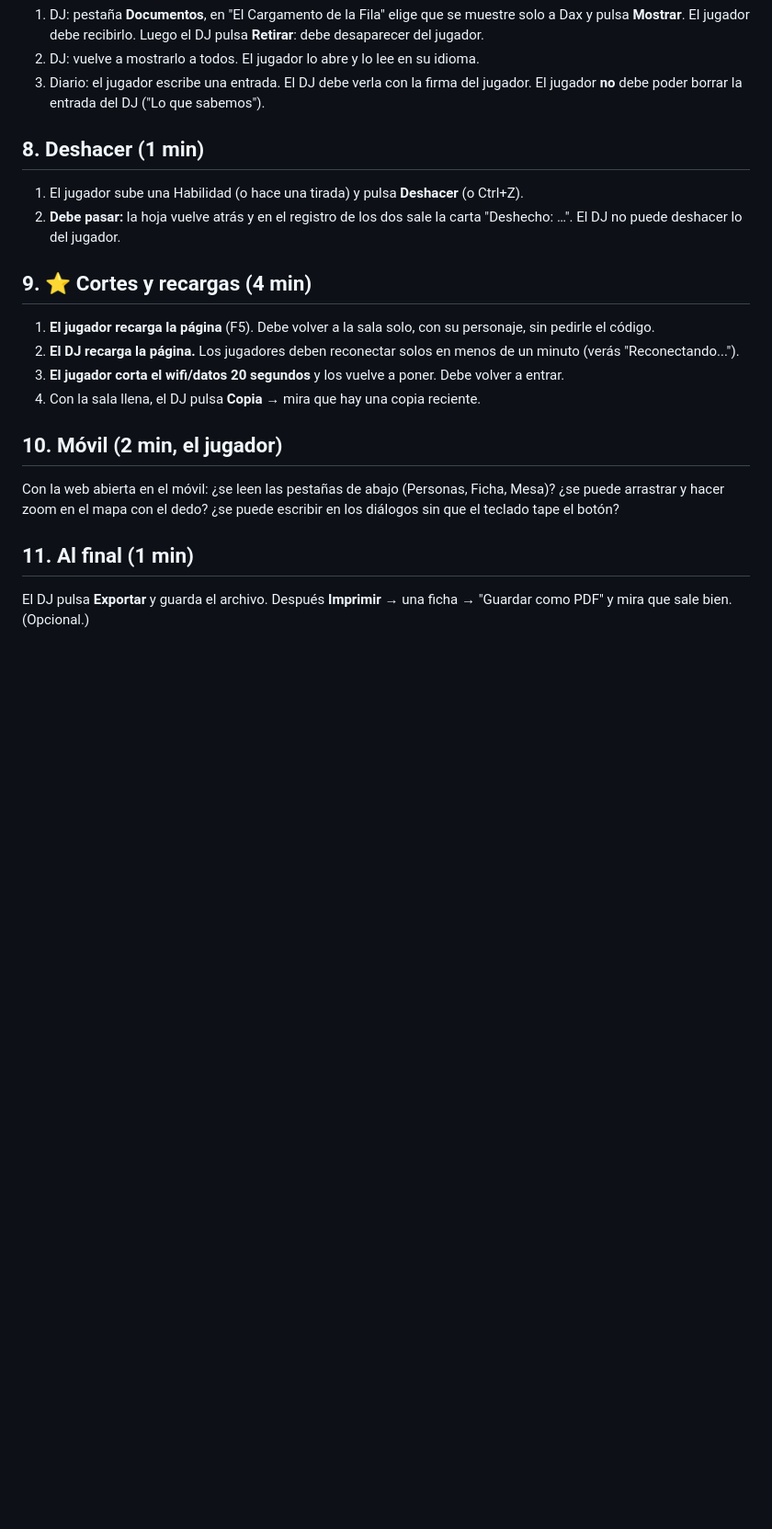
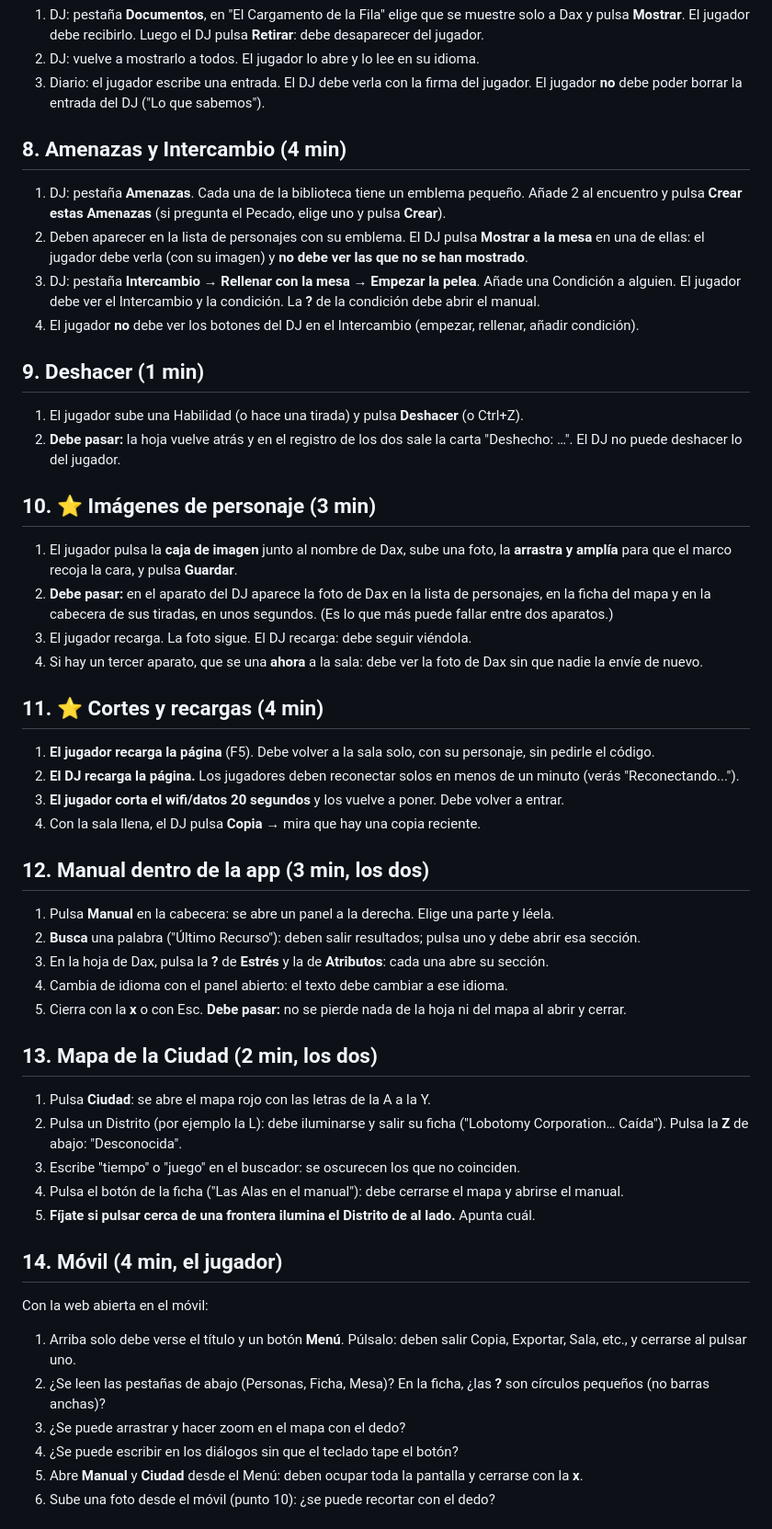
Before and after one commit to Martinimpero/project-moon-the-city, a Markdown page: PRUEBA_CON_JUGADORES.md, the part around one of its changes. Shown at 92% size. Rendered like a GitHub page; blank space fills up the shorter version.

```diff
--- a/PRUEBA_CON_JUGADORES.md
+++ b/PRUEBA_CON_JUGADORES.md
@@ -71,22 +76,55 @@
 2. DJ: vuelve a mostrarlo a todos. El jugador lo abre y lo lee en su idioma.
 3. Diario: el jugador escribe una entrada. El DJ debe verla con la firma del jugador. El jugador **no** debe poder borrar la entrada del DJ ("Lo que sabemos").
 
-## 8. Deshacer (1 min)
+## 8. Amenazas y Intercambio (4 min)
+
+1. DJ: pestaña **Amenazas**. Cada una de la biblioteca tiene un emblema pequeño. Añade 2 al encuentro y pulsa **Crear estas Amenazas** (si pregunta el Pecado, elige uno y pulsa **Crear**).
+2. Deben aparecer en la lista de personajes con su emblema. El DJ pulsa **Mostrar a la mesa** en una de ellas: el jugador debe verla (con su imagen) y **no debe ver las que no se han mostrado**.
+3. DJ: pestaña **Intercambio** → **Rellenar con la mesa** → **Empezar la pelea**. Añade una Condición a alguien. El jugador debe ver el Intercambio y la condición. La **?** de la condición debe abrir el manual.
+4. El jugador **no** debe ver los botones del DJ en el Intercambio (empezar, rellenar, añadir condición).
+
+## 9. Deshacer (1 min)
 
 1. El jugador sube una Habilidad (o hace una tirada) y pulsa **Deshacer** (o Ctrl+Z).
 2. **Debe pasar:** la hoja vuelve atrás y en el registro de los dos sale la carta "Deshecho: …". El DJ no puede deshacer lo del jugador.
 
-## 9. ⭐ Cortes y recargas (4 min)
+## 10. ⭐ Imágenes de personaje (3 min)
+
+1. El jugador pulsa la **caja de imagen** junto al nombre de Dax, sube una foto, la **arrastra y amplía** para que el marco recoja la cara, y pulsa **Guardar**.
+2. **Debe pasar:** en el aparato del DJ aparece la foto de Dax en la lista de personajes, en la ficha del mapa y en la cabecera de sus tiradas, en unos segundos. (Es lo que más puede fallar entre dos aparatos.)
+3. El jugador recarga. La foto sigue. El DJ recarga: debe seguir viéndola.
+4. Si hay un tercer aparato, que se una **ahora** a la sala: debe ver la foto de Dax sin que nadie la envíe de nuevo.
+
+## 11. ⭐ Cortes y recargas (4 min)
 
 1. **El jugador recarga la página** (F5). Debe volver a la sala solo, con su personaje, sin pedirle el código.
 2. **El DJ recarga la página.** Los jugadores deben reconectar solos en menos de un minuto (verás "Reconectando...").
 3. **El jugador corta el wifi/datos 20 segundos** y los vuelve a poner. Debe volver a entrar.
 4. Con la sala llena, el DJ pulsa **Copia** → mira que hay una copia reciente.
 
-## 10. Móvil (2 min, el jugador)
+## 12. Manual dentro de la app (3 min, los dos)
 
-Con la web abierta en el móvil: ¿se leen las pestañas de abajo (Personas, Ficha, Mesa)? ¿se puede arrastrar y hacer zoom en el mapa con el dedo? ¿se puede escribir en los diálogos sin que el teclado tape el botón?
+1. Pulsa **Manual** en la cabecera: se abre un panel a la derecha. Elige una parte y léela.
+2. **Busca** una palabra ("Último Recurso"): deben salir resultados; pulsa uno y debe abrir esa sección.
+3. En la hoja de Dax, pulsa la **?** de **Estrés** y la de **Atributos**: cada una abre su sección.
+4. Cambia de idioma con el panel abierto: el texto debe cambiar a ese idioma.
+5. Cierra con la **x** o con Esc. **Debe pasar:** no se pierde nada de la hoja ni del mapa al abrir y cerrar.
 
-## 11. Al final (1 min)
+## 13. Mapa de la Ciudad (2 min, los dos)
 
-El DJ pulsa **Exportar** y guarda el archivo. Después **Imprimir** → una ficha → "Guardar como PDF" y mira que sale bien. (Opcional.)
+1. Pulsa **Ciudad**: se abre el mapa rojo con las letras de la A a la Y.
+2. Pulsa un Distrito (por ejemplo la L): debe iluminarse y salir su ficha ("Lobotomy Corporation… Caída"). Pulsa la **Z** de abajo: "Desconocida".
+3. Escribe "tiempo" o "juego" en el buscador: se oscurecen los que no coinciden.
+4. Pulsa el botón de la ficha ("Las Alas en el manual"): debe cerrarse el mapa y abrirse el manual.
+5. **Fíjate si pulsar cerca de una frontera ilumina el Distrito de al lado.** Apunta cuál.
+
+## 14. Móvil (4 min, el jugador)
+
+Con la web abierta en el móvil:
+1. Arriba solo debe verse el título y un botón **Menú**. Púlsalo: deben salir Copia, Exportar, Sala, etc., y cerrarse al pulsar uno.
+2. ¿Se leen las pestañas de abajo (Personas, Ficha, Mesa)? En la ficha, ¿las **?** son círculos pequeños (no barras anchas)?
+3. ¿Se puede arrastrar y hacer zoom en el mapa con el dedo?
+4. ¿Se puede escribir en los diálogos sin que el teclado tape el botón?
+5. Abre **Manual** y **Ciudad** desde el Menú: deben ocupar toda la pantalla y cerrarse con la **x**.
+6. Sube una foto desde el móvil (punto 10): ¿se puede recortar con el dedo?
+
```
Also changed, not shown: other parts of PRUEBA_CON_JUGADORES.md (+35 -15 lines).
